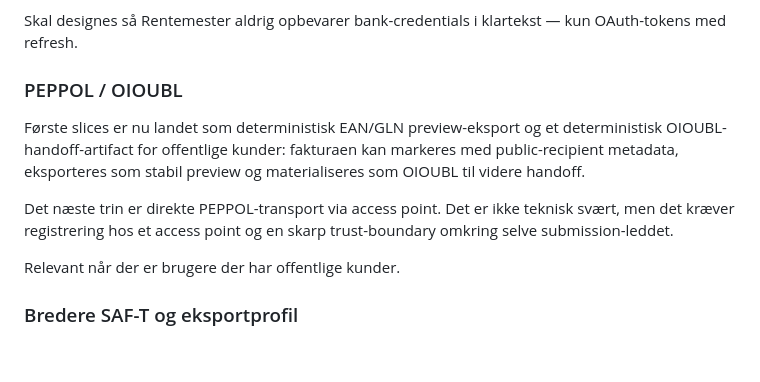
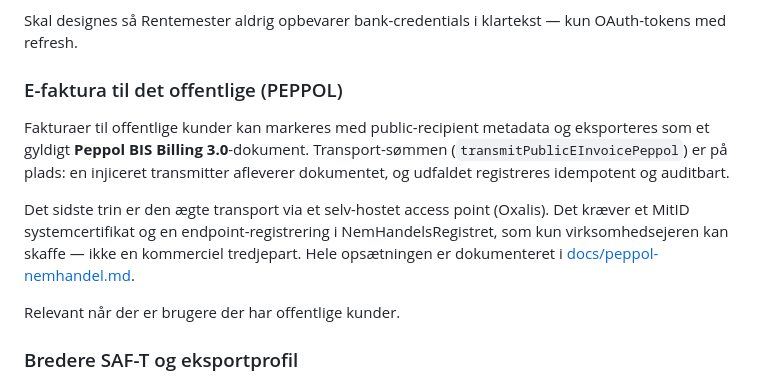
Before and after one commit to Strandfelt/rentemester, a Markdown page: ROADMAP.md, the part around the change. GitHub-like rendering; blank space fills up the shorter version.

```diff
--- a/ROADMAP.md
+++ b/ROADMAP.md
@@ -77,11 +77,11 @@ CSV-import virker, men friktionen forsvinder først når bank-transaktioner kan
 
 Skal designes så Rentemester aldrig opbevarer bank-credentials i klartekst — kun OAuth-tokens med refresh.
 
-### PEPPOL / OIOUBL
+### E-faktura til det offentlige (PEPPOL)
 
-Første slices er nu landet som deterministisk EAN/GLN preview-eksport og et deterministisk OIOUBL-handoff-artifact for offentlige kunder: fakturaen kan markeres med public-recipient metadata, eksporteres som stabil preview og materialiseres som OIOUBL til videre handoff.
+Fakturaer til offentlige kunder kan markeres med public-recipient metadata og eksporteres som et gyldigt **Peppol BIS Billing 3.0**-dokument. Transport-sømmen (`transmitPublicEInvoicePeppol`) er på plads: en injiceret transmitter afleverer dokumentet, og udfaldet registreres idempotent og auditbart.
 
-Det næste trin er direkte PEPPOL-transport via access point. Det er ikke teknisk svært, men det kræver registrering hos et access point og en skarp trust-boundary omkring selve submission-leddet.
+Det sidste trin er den ægte transport via et selv-hostet access point (Oxalis). Det kræver et MitID systemcertifikat og en endpoint-registrering i NemHandelsRegistret, som kun virksomhedsejeren kan skaffe — ikke en kommerciel tredjepart. Hele opsætningen er dokumenteret i [docs/peppol-nemhandel.md](docs/peppol-nemhandel.md).
 
 Relevant når der er brugere der har offentlige kunder.
 
```
Also changed, not shown: README.md (+1 -1 lines), docs/peppol-nemhandel.md (added, +480 -0 lines).
